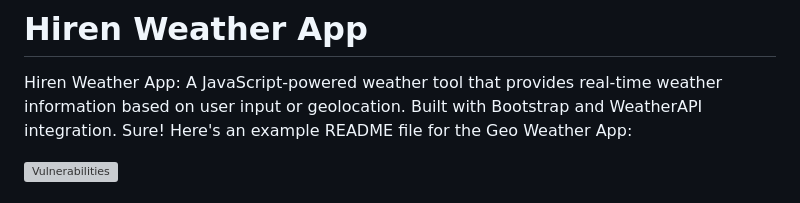
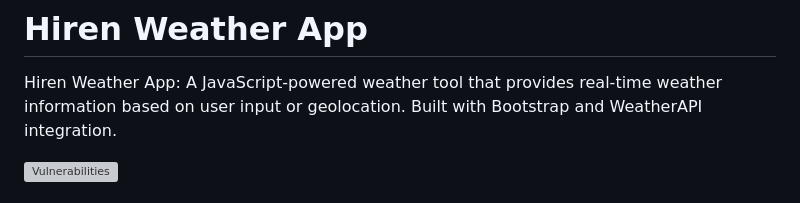
Before and after one commit to Hiren2001/me, a Markdown page: README.md, the part around the change. Rendered like a GitHub page; grey boxes are pictures that could not be loaded.

```diff
--- a/README.md
+++ b/README.md
@@ -1,6 +1,6 @@
 # Hiren Weather App
 Hiren Weather App: A JavaScript-powered weather tool that provides real-time weather information based on user input or geolocation. Built with Bootstrap and WeatherAPI integration.
-Sure! Here's an example README file for the Geo Weather App:
+
 
 [![Vulnerabilities](https://sonarcloud.io/api/project_badges/measure?project=Hiren2001_geo&metric=vulnerabilities)](https://sonarcloud.io/summary/new_code?id=Hiren2001_geo)
 
```
